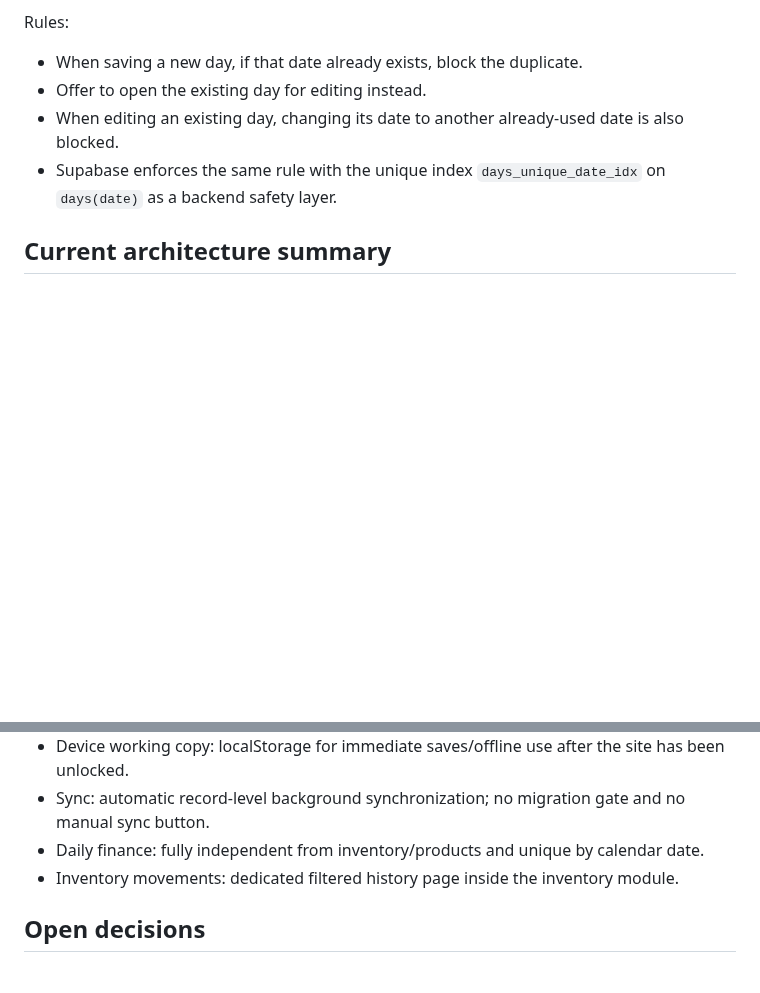
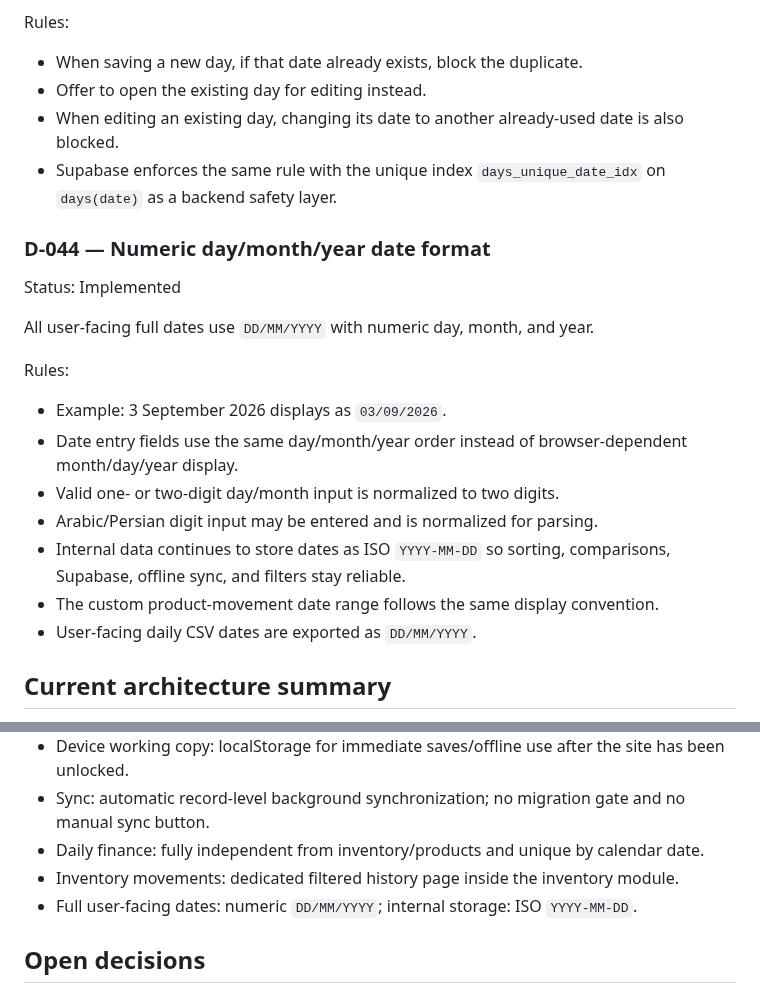
Before and after one commit to AM-naguib/5areta, a Markdown page: docs/DECISIONS.md, 2 parts joined by grey strips. Rendered like a GitHub page; blank space fills up the shorter version.

Commit message:
Record numeric date format decision

```diff
--- a/docs/DECISIONS.md
+++ b/docs/DECISIONS.md
@@ -219,6 +219,20 @@ Rules:
 - When editing an existing day, changing its date to another already-used date is also blocked.
 - Supabase enforces the same rule with the unique index `days_unique_date_idx` on `days(date)` as a backend safety layer.
 
+### D-044 — Numeric day/month/year date format
+Status: Implemented
+
+All user-facing full dates use `DD/MM/YYYY` with numeric day, month, and year.
+
+Rules:
+- Example: 3 September 2026 displays as `03/09/2026`.
+- Date entry fields use the same day/month/year order instead of browser-dependent month/day/year display.
+- Valid one- or two-digit day/month input is normalized to two digits.
+- Arabic/Persian digit input may be entered and is normalized for parsing.
+- Internal data continues to store dates as ISO `YYYY-MM-DD` so sorting, comparisons, Supabase, offline sync, and filters stay reliable.
+- The custom product-movement date range follows the same display convention.
+- User-facing daily CSV dates are exported as `DD/MM/YYYY`.
+
 ## Current architecture summary
 - Frontend/PWA: GitHub Pages.
 - Shared cloud data: Supabase Database.
@@ -228,6 +242,7 @@ Rules:
 - Sync: automatic record-level background synchronization; no migration gate and no manual sync button.
 - Daily finance: fully independent from inventory/products and unique by calendar date.
 - Inventory movements: dedicated filtered history page inside the inventory module.
+- Full user-facing dates: numeric `DD/MM/YYYY`; internal storage: ISO `YYYY-MM-DD`.
 
 ## Open decisions
 - Whether to provide an in-app password-change screen later.
```
